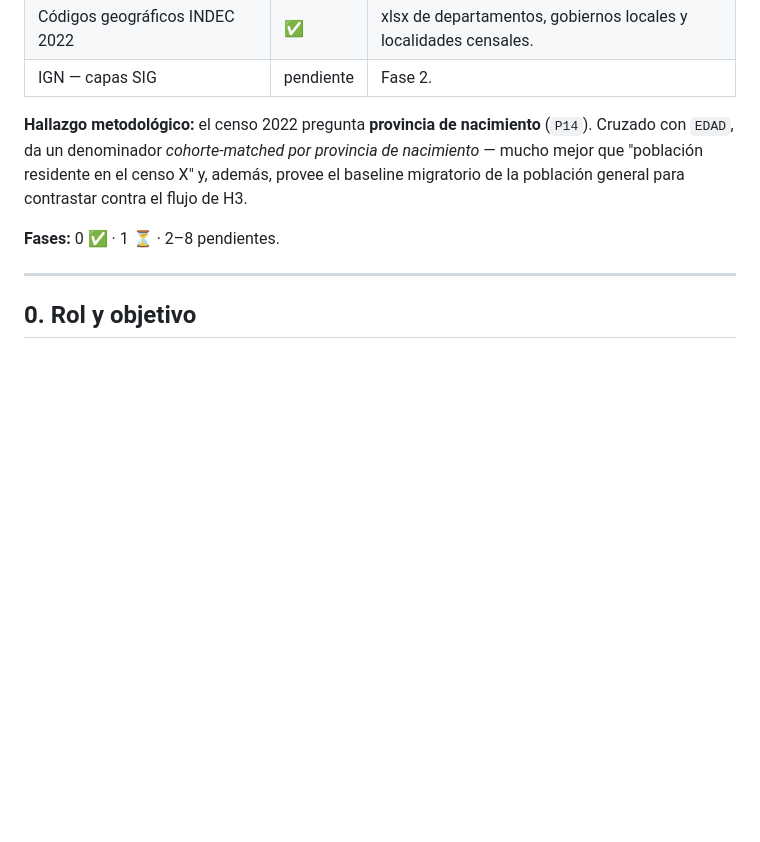
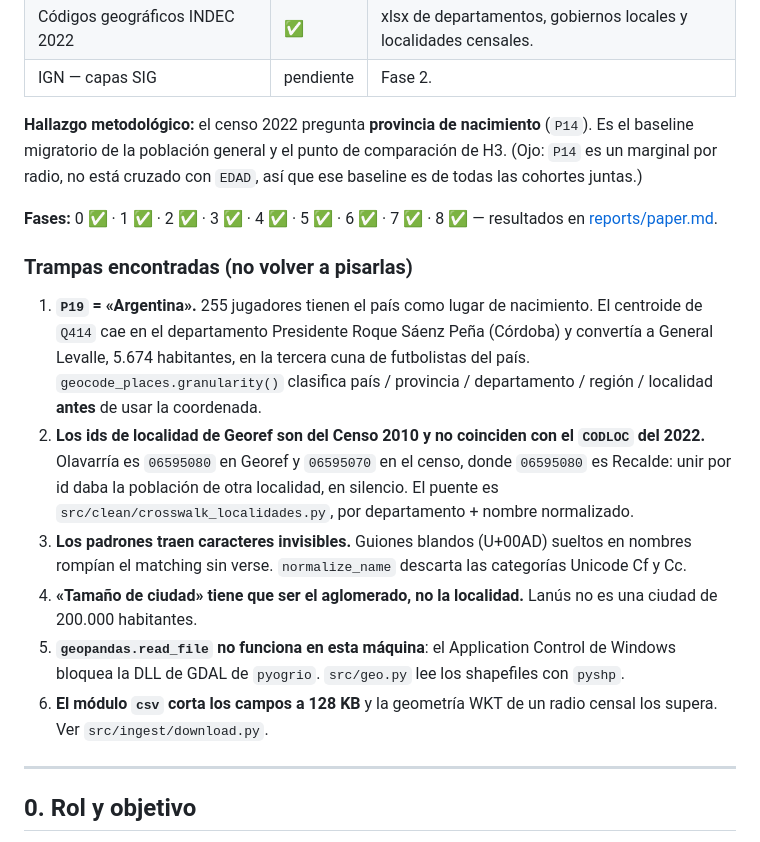
Before and after one commit to AgusVlt87/futbol-nacimientos, a Markdown page: CLAUDE.md, the part around the change. Rendered like a GitHub page; blank space fills up the shorter version.

```diff
--- a/CLAUDE.md
+++ b/CLAUDE.md
@@ -22,11 +22,36 @@
 | IGN — capas SIG | pendiente | Fase 2. |
 
 **Hallazgo metodológico:** el censo 2022 pregunta **provincia de nacimiento** (`P14`).
-Cruzado con `EDAD`, da un denominador *cohorte-matched por provincia de nacimiento* —
-mucho mejor que "población residente en el censo X" y, además, provee el baseline
-migratorio de la población general para contrastar contra el flujo de H3.
+Es el baseline migratorio de la población general y el punto de comparación de H3.
+(Ojo: `P14` es un marginal por radio, no está cruzado con `EDAD`, así que ese
+baseline es de todas las cohortes juntas.)
 
-**Fases:** 0 ✅ · 1 ⏳ · 2–8 pendientes.
+**Fases:** 0 ✅ · 1 ✅ · 2 ✅ · 3 ✅ · 4 ✅ · 5 ✅ · 6 ✅ · 7 ✅ · 8 ✅ —
+resultados en [reports/paper.md](reports/paper.md).
+
+### Trampas encontradas (no volver a pisarlas)
+
+1. **`P19` = «Argentina».** 255 jugadores tienen el país como lugar de
+   nacimiento. El centroide de `Q414` cae en el departamento Presidente Roque
+   Sáenz Peña (Córdoba) y convertía a General Levalle, 5.674 habitantes, en la
+   tercera cuna de futbolistas del país. `geocode_places.granularity()` clasifica
+   país / provincia / departamento / región / localidad **antes** de usar la
+   coordenada.
+2. **Los ids de localidad de Georef son del Censo 2010 y no coinciden con el
+   `CODLOC` del 2022.** Olavarría es `06595080` en Georef y `06595070` en el
+   censo, donde `06595080` es Recalde: unir por id daba la población de otra
+   localidad, en silencio. El puente es `src/clean/crosswalk_localidades.py`,
+   por departamento + nombre normalizado.
+3. **Los padrones traen caracteres invisibles.** Guiones blandos (U+00AD)
+   sueltos en nombres rompían el matching sin verse. `normalize_name` descarta
+   las categorías Unicode Cf y Cc.
+4. **«Tamaño de ciudad» tiene que ser el aglomerado, no la localidad.** Lanús no
+   es una ciudad de 200.000 habitantes.
+5. **`geopandas.read_file` no funciona en esta máquina**: el Application Control
+   de Windows bloquea la DLL de GDAL de `pyogrio`. `src/geo.py` lee los
+   shapefiles con `pyshp`.
+6. **El módulo `csv` corta los campos a 128 KB** y la geometría WKT de un radio
+   censal los supera. Ver `src/ingest/download.py`.
 
 ---
 
```
Also changed, not shown: README.md (+58 -7 lines), reports/paper.md (added, +526 -0 lines).
